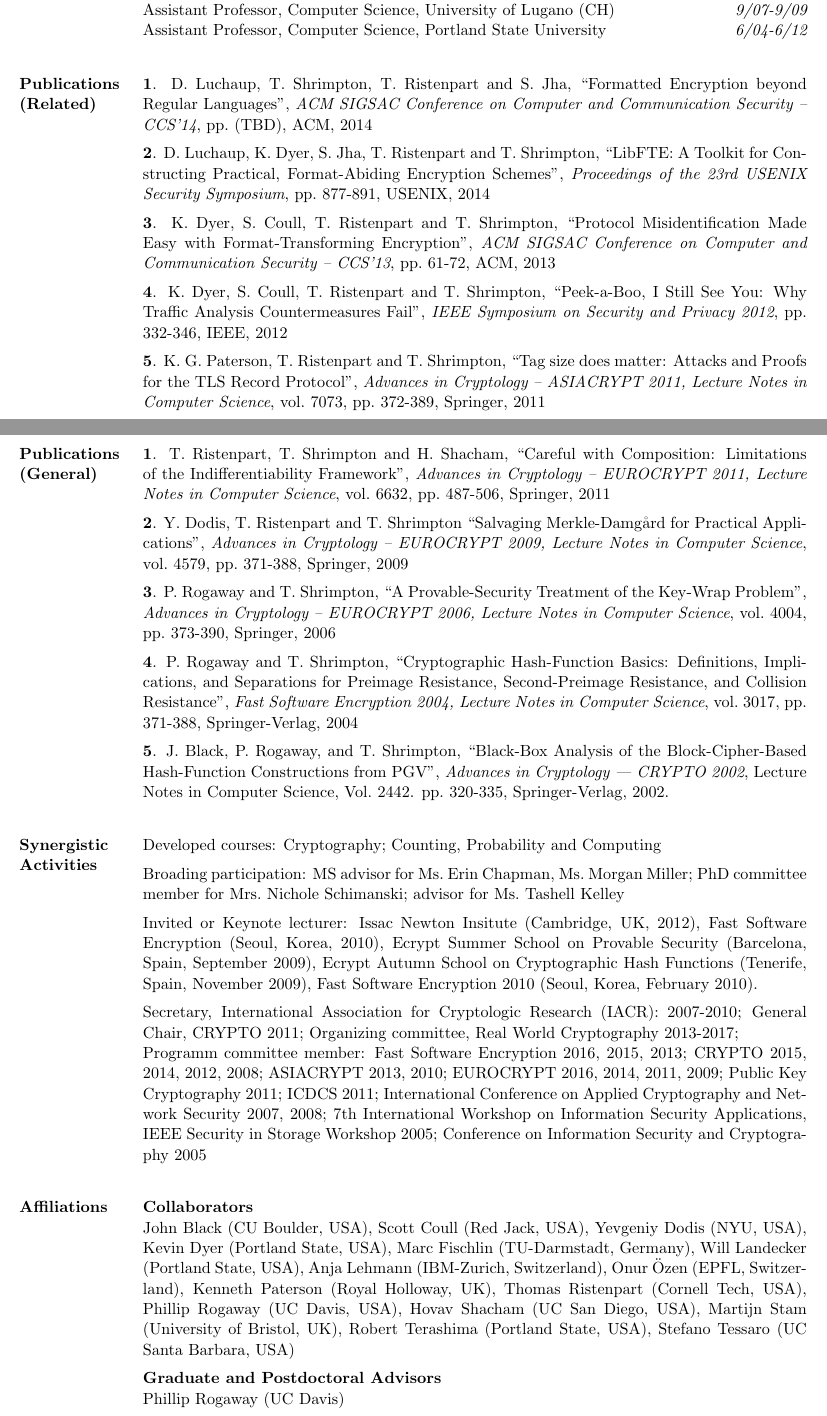
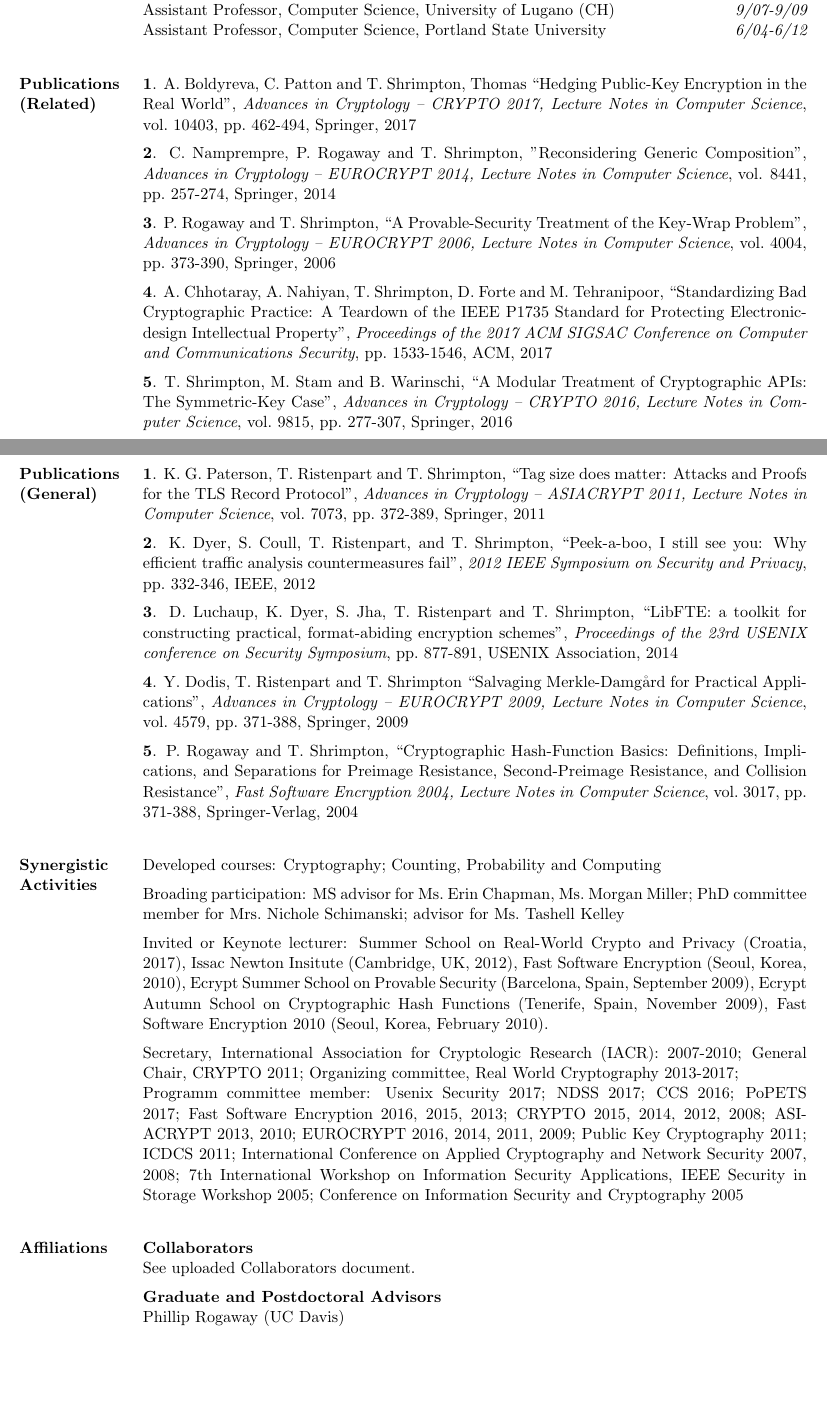
Before and after one commit to teshrim/api-crypto-proposal, a LaTeX CV (nsfcv-toms/nsfcv-tom.tex): two parts of pages 1 and 2 of 2, joined at a grey line, cut so that both start at the same text, the shorter picture padded with empty space. Compiled offline with pdfLaTeX.

Commit message:
various small changes

```diff
--- a/nsfcv-toms/nsfcv-tom.tex
+++ b/nsfcv-toms/nsfcv-tom.tex
@@ -140,69 +140,16 @@ Assistant Professor, Computer Science, Portland State University
 \resitem{Publications (Related)}
 {
 \num{1}
-D.\ Luchaup, T.\ Shrimpton, T.\ Ristenpart and S.\ Jha,
-``Formatted Encryption beyond Regular Languages'',
-{\pf ACM SIGSAC Conference on Computer and Communication Security -- CCS'14},
-%vol.\ 7417,
-pp.\ (TBD),
-ACM, 2014
+A.\ Boldyreva, C.\ Patton and T.\ Shrimpton, Thomas ``Hedging Public-Key Encryption in the Real World'',
+{\pf Advances in Cryptology -- CRYPTO 2017, Lecture Notes in Computer
+  Science}, vol.\ 10403, pp.\ 462-494, Springer, 2017
 
 \drop
 \num{2}
-D.\ Luchaup, K.\ Dyer, S.\ Jha, T.\ Ristenpart and T.\ Shrimpton,
-``LibFTE: A Toolkit for Constructing Practical, Format-Abiding Encryption Schemes'',
-{\pf Proceedings of the 23rd USENIX Security Symposium},
-pp.\ 877-891,
-USENIX, 2014
+C.\ Namprempre, P.\ Rogaway and T.\ Shrimpton, "Reconsidering Generic Composition",
+ {\pf Advances in Cryptology -- EUROCRYPT 2014, Lecture Notes in
+   Computer Science}, vol. 8441, pp.\ 257-274, Springer, 2014
 
-\drop
-\num{3}
-K.\ Dyer, S.\ Coull, T.\ Ristenpart and T.\ Shrimpton,
-``Protocol Misidentification Made Easy with Format-Transforming Encryption'',
-{\pf ACM SIGSAC Conference on Computer and Communication Security -- CCS'13},
-%vol.\ 7417,
-pp.\ 61-72,
-ACM, 2013
-
-\drop
-\num{4}
-K.\ Dyer, S.\ Coull, T.\ Ristenpart and T.\ Shrimpton,
-``Peek-a-Boo, I Still See You: Why Traffic Analysis Countermeasures
-Fail'', {\pf IEEE Symposium on Security and Privacy~2012},
-pp.\ 332-346,
-IEEE, 2012
-
-\drop
-\num{5}
-K.\ G.\ Paterson, T.\ Ristenpart and T.\ Shrimpton,
-``Tag size does matter: Attacks and Proofs for the TLS Record
-Protocol'',
-{\pf Advances in Cryptology -- ASIACRYPT~2011, Lecture Notes in
-  Computer Science},
-vol.\ 7073,
-pp.\ 372-389,
-Springer, 2011
-
-}
-
-
-\resitem{Publications (General)}{
-\num{1}
-T.\ Ristenpart, T.\ Shrimpton and H.\ Shacham,
-``Careful with Composition: Limitations of the Indifferentiability
-Framework'',
-{\pf Advances in Cryptology -- EUROCRYPT~2011,
-Lecture Notes in Computer Science},
-vol.\ 6632,
-pp.\ 487-506,
-Springer, 2011
-
-\drop
-\num{2} Y.\ Dodis, T.\ Ristenpart and T.\ Shrimpton
-``Salvaging Merkle-Damg{\aa}rd for Practical Applications'',
-{\pf Advances in
-Cryptology -- EUROCRYPT~2009, Lecture Notes in Computer Science}, vol.\
-4579, pp.\ 371-388, Springer, 2009
 
 \drop
 \num{3}
@@ -213,19 +160,64 @@ Springer, 2006
 
 \drop
 \num{4}
+A.\ Chhotaray, A.\ Nahiyan, T.\ Shrimpton, D.\ Forte and M.\
+Tehranipoor, ``Standardizing Bad Cryptographic Practice: {A} Teardown of the {IEEE
+    P1735} Standard for Protecting Electronic-design Intellectual Property'',
+ {\pf Proceedings of the 2017 ACM SIGSAC Conference on Computer and
+    Communications Security}, pp.\ 1533-1546, ACM, 2017
+
+\drop
+\num{5}
+T.\ Shrimpton, M.\ Stam and B.\ Warinschi,
+``A Modular Treatment of Cryptographic APIs: The Symmetric-Key Case'',
+{\pf Advances in Cryptology -- CRYPTO 2016, Lecture Notes in Computer
+  Science}, vol.\ 9815, pp.\ 277-307, Springer, 2016
+}
+
+
+\resitem{Publications (General)}{
+\num{1}
+K.\ G.\ Paterson, T.\ Ristenpart and T.\ Shrimpton,
+``Tag size does matter: Attacks and Proofs for the TLS Record
+Protocol'',
+{\pf Advances in Cryptology -- ASIACRYPT~2011, Lecture Notes in
+  Computer Science},
+vol.\ 7073,
+pp.\ 372-389,
+Springer, 2011
+
+\drop
+\num{2}
+K.\ Dyer, S.\ Coull, T.\ Ristenpart, and T.\ Shrimpton, ``Peek-a-boo,
+I still see you: Why efficient traffic analysis countermeasures
+fail'', {\pf 2012 IEEE Symposium on
+  Security and Privacy}, pp.\ 332-346, IEEE, 2012
+
+\drop
+\num{3}
+D.\ Luchaup, K.\ Dyer, S.\ Jha, T.\ Ristenpart and T.\ Shrimpton,
+``LibFTE: a toolkit for constructing practical, format-abiding
+encryption schemes'',
+{\pf Proceedings of the 23rd USENIX conference on Security Symposium},
+pp.\ 877-891, {USENIX Association}, 2014
+
+
+\drop
+\num{4} Y.\ Dodis, T.\ Ristenpart and T.\ Shrimpton
+``Salvaging Merkle-Damg{\aa}rd for Practical Applications'',
+{\pf Advances in
+Cryptology -- EUROCRYPT~2009, Lecture Notes in Computer Science}, vol.\
+4579, pp.\ 371-388, Springer, 2009
+
+
+\drop
+\num{5}
 P.\ Rogaway and T.\ Shrimpton, ``Cryptographic Hash-Function Basics:
 Definitions, Implications, and Separations for Preimage Resistance,
 Second-Preimage Resistance, and Collision Resistance'', {\pf  Fast
 Software Encryption~2004, Lecture Notes in Computer Science}, vol.\
 3017, pp.\ 371-388, Springer-Verlag, 2004
 
-\drop
-\num{5}
-J.~Black, P.~Rogaway, and T.~Shrimpton,
-``Black-Box  Analysis of the Block-Cipher-Based Hash-Function Constructions
-from PGV'',
-{\pf Advances in Cryptology~---~CRYPTO~2002}, Lecture Notes in Computer
-Science, Vol.~2442. pp.\ 320-335, Springer-Verlag, 2002.
 }
 
 
@@ -236,7 +228,8 @@ Developed courses: Cryptography; Counting, Probability and Computing
 Broading participation: MS advisor for Ms.\ Erin Chapman, Ms.\ Morgan Miller; PhD committee member for Mrs.\ Nichole Schimanski; advisor for Ms.\ Tashell Kelley
 
 \drop
-Invited or Keynote lecturer: Issac Newton Insitute (Cambridge, UK, 2012), Fast Software Encryption (Seoul, Korea, 2010), Ecrypt Summer School on Provable Security (Barcelona, Spain, September 2009), Ecrypt Autumn School on Cryptographic Hash Functions (Tenerife, Spain, November 2009), Fast Software Encryption 2010 (Seoul, Korea, February 2010).
+Invited or Keynote lecturer: Summer School on Real-World Crypto and
+Privacy (Croatia, 2017), Issac Newton Insitute (Cambridge, UK, 2012), Fast Software Encryption (Seoul, Korea, 2010), Ecrypt Summer School on Provable Security (Barcelona, Spain, September 2009), Ecrypt Autumn School on Cryptographic Hash Functions (Tenerife, Spain, November 2009), Fast Software Encryption 2010 (Seoul, Korea, February 2010).
 
 \drop
 Secretary, International Association for Cryptologic Research (IACR): 2007-2010;
@@ -244,6 +237,10 @@ General Chair, CRYPTO~2011;
 Organizing committee, Real World Cryptography 2013-2017;
 
 Programm committee member:
+Usenix Security 2017;
+NDSS 2017;
+CCS 2016;
+PoPETS 2017;
 Fast Software Encryption~2016, 2015, 2013;
 CRYPTO~2015, 2014, 2012, 2008;
 ASIACRYPT~2013, 2010;
@@ -258,7 +255,9 @@ Conference on Information Security and Cryptography~2005
 }
 
 \resitem{Affiliations}{
+
 {\bf Collaborators}\\
+\if{0}
 John Black (CU Boulder, USA),
 Scott Coull (Red Jack, USA),
 Yevgeniy Dodis (NYU, USA),
@@ -274,6 +273,8 @@ Hovav Shacham (UC San Diego, USA),
 Martijn Stam (University of Bristol, UK),
 Robert Terashima (Portland State, USA),
 Stefano Tessaro (UC Santa Barbara, USA)
+\fi
+See uploaded Collaborators document.
 
 \drop
 {\bf Graduate and Postdoctoral Advisors}\\
```
Also changed, not shown: datamanagement.tex (+1 -1 lines), outreach.tex (+10 -28 lines), prior.tex (+3 -2 lines), nsfcv-toms/nsfcv-tom.pdf, 1 other file.
